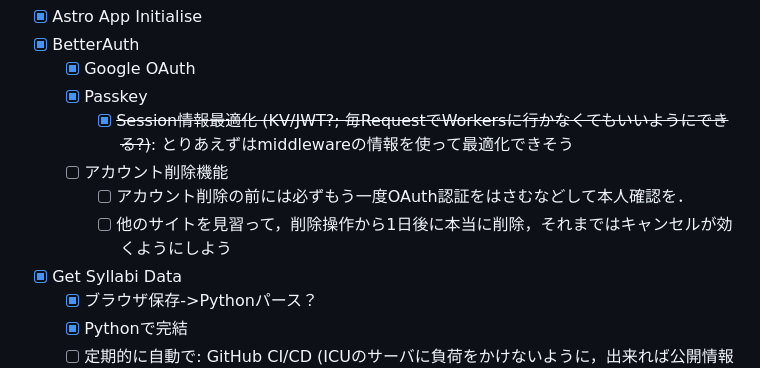
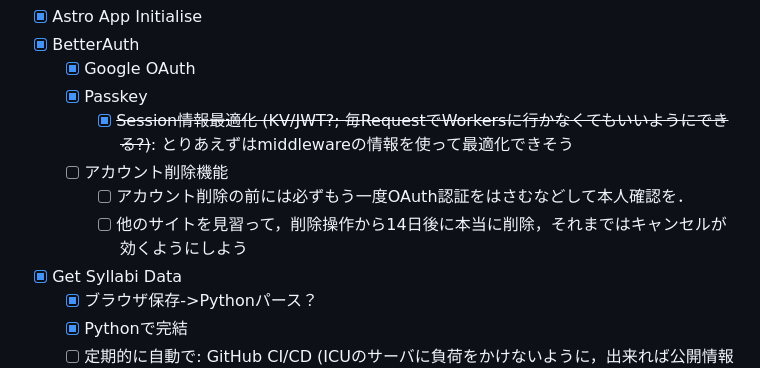
Before and after one commit to ItsukiKigoshi/timetable.icu, a Markdown page: README.md, the part around the change. Rendered like a GitHub page.

```diff
--- a/README.md
+++ b/README.md
@@ -152,7 +152,7 @@ ICU生の時間割・履修計画アプリの決定版
           とりあえずはmiddlewareの情報を使って最適化できそう
     - [ ] アカウント削除機能
       - [ ] アカウント削除の前には必ずもう一度OAuth認証をはさむなどして本人確認を．
-      - [ ] 他のサイトを見習って，削除操作から1日後に本当に削除，それまではキャンセルが効くようにしよう
+      - [ ] 他のサイトを見習って，削除操作から14日後に本当に削除，それまではキャンセルが効くようにしよう
 - [x] Get Syllabi Data
     - [x] ブラウザ保存->Pythonパース？
     - [x] Pythonで完結
```
